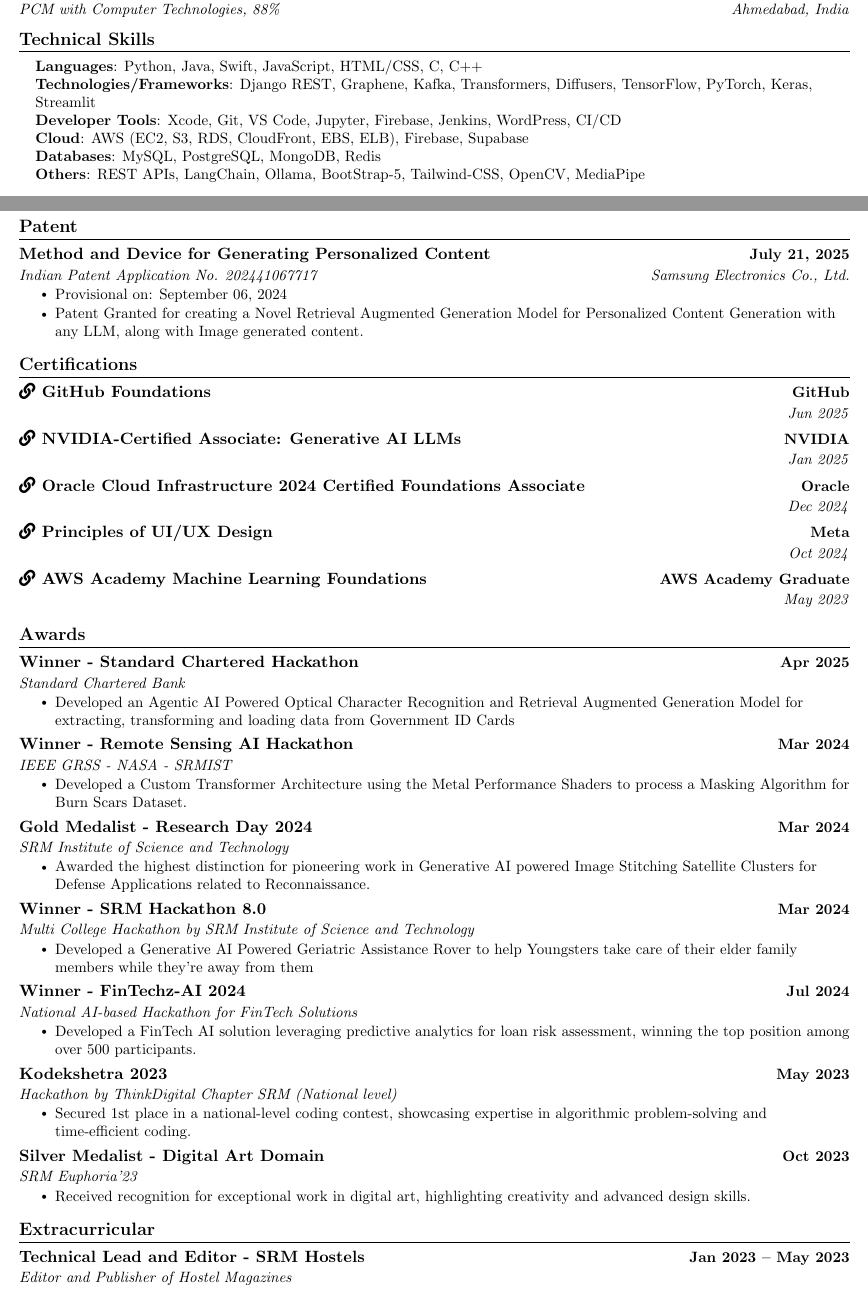
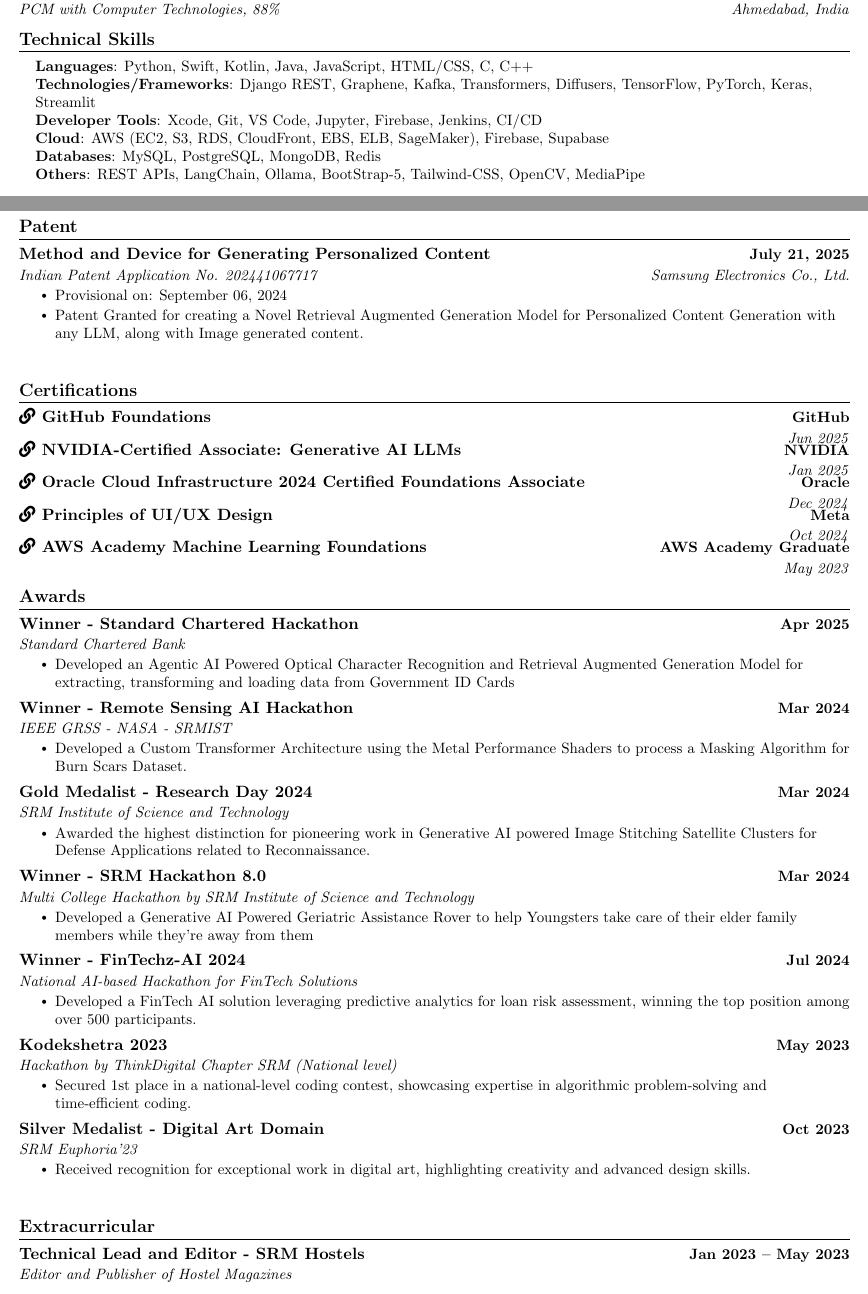
Before and after one commit to Ebullioscopic/Resume, a LaTeX document (polished.tex): two parts of pages 1 and 2 of 2, joined at a grey line, cut so that both start at the same text. Compiled offline with pdfLaTeX.

Commit message:
Fix Spacing

```diff
--- a/polished.tex
+++ b/polished.tex
@@ -114,10 +114,10 @@
 \section{Technical Skills}
  \begin{itemize}[leftmargin=0.15in, label={}]
     \small{\item{
-     \textbf{Languages}{: Python, Java, Swift, JavaScript, HTML/CSS, C, C++} \\
+     \textbf{Languages}{: Python, Swift, Kotlin, Java, JavaScript, HTML/CSS, C, C++} \\
      \textbf{Technologies/Frameworks}{: Django REST, Graphene, Kafka, Transformers, Diffusers, TensorFlow, PyTorch, Keras, Streamlit} \\
-     \textbf{Developer Tools}{: Xcode, Git, VS Code, Jupyter, Firebase, Jenkins, WordPress, CI/CD} \\
-     \textbf{Cloud}{: AWS (EC2, S3, RDS, CloudFront, EBS, ELB), Firebase, Supabase} \\
+     \textbf{Developer Tools}{: Xcode, Git, VS Code, Jupyter, Firebase, Jenkins, CI/CD} \\
+     \textbf{Cloud}{: AWS (EC2, S3, RDS, CloudFront, EBS, ELB, SageMaker), Firebase, Supabase} \\
      \textbf{Databases}{: MySQL, PostgreSQL, MongoDB, Redis} \\
      \textbf{Others}{: REST APIs, LangChain, Ollama, BootStrap-5, Tailwind-CSS, OpenCV, MediaPipe} \\
     }}
@@ -186,28 +186,30 @@
     \resumeItemListEnd
 \resumeSubHeadingListEnd
 
+\vspace{+5pt}
 %-----------CERTIFICATIONS-----------
 \section{Certifications}
   \resumeSubHeadingListStart
 
     \resumeSubheading
       {\href{https://www.credly.com/badges/80ab1c0f-a948-433c-a481-9a0140b2c667/public_url}{\faLink\ GitHub Foundations}}{GitHub}{}{Jun 2025}
-
+    \vspace{-10pt}
     \resumeSubheading
       {\href{https://www.credly.com/badges/e5f7060e-c75f-463a-b1ee-a8597280c6d5/public_url}{\faLink\ NVIDIA-Certified Associate: Generative AI LLMs}}{NVIDIA}{}{Jan 2025}
-
+    \vspace{-10pt}
     \resumeSubheading
       {\href{101053655OCI2024FNDCFA}{\faLink\ Oracle Cloud Infrastructure 2024 Certified Foundations Associate}}{Oracle}{}{Dec 2024}
-
+    \vspace{-10pt}
     \resumeSubheading
       {\href{https://coursera.org/verify/PMENMO64FT5M}{\faLink\ Principles of UI/UX Design}}{Meta}{}{Oct 2024}
-
+    \vspace{-10pt}
 
     \resumeSubheading
       {\href{https://www.credly.com/go/xfY4rgIm}{\faLink\ AWS Academy Machine Learning Foundations}}{AWS Academy Graduate}{}{May 2023}
 
   \resumeSubHeadingListEnd
 
+\vspace{-15pt}
 %-----------AWARDS-----------
 \section{Awards}
   \resumeSubHeadingListStart
@@ -263,6 +265,7 @@
 
   \resumeSubHeadingListEnd
 
+\vspace{+5pt}
 %-----------EXTRACURRICULAR-----------
 \section{Extracurricular}
   \resumeSubHeadingListStart
```
